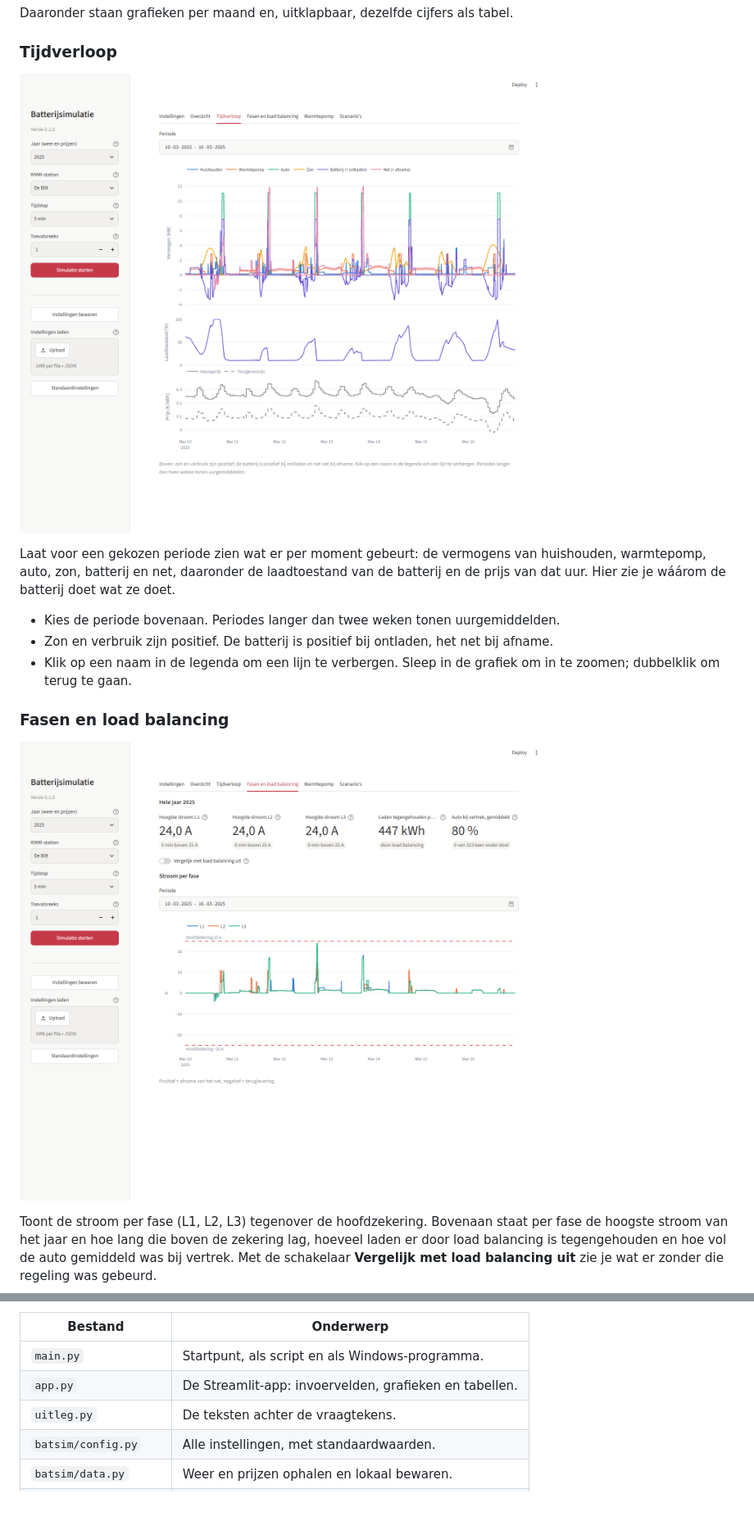
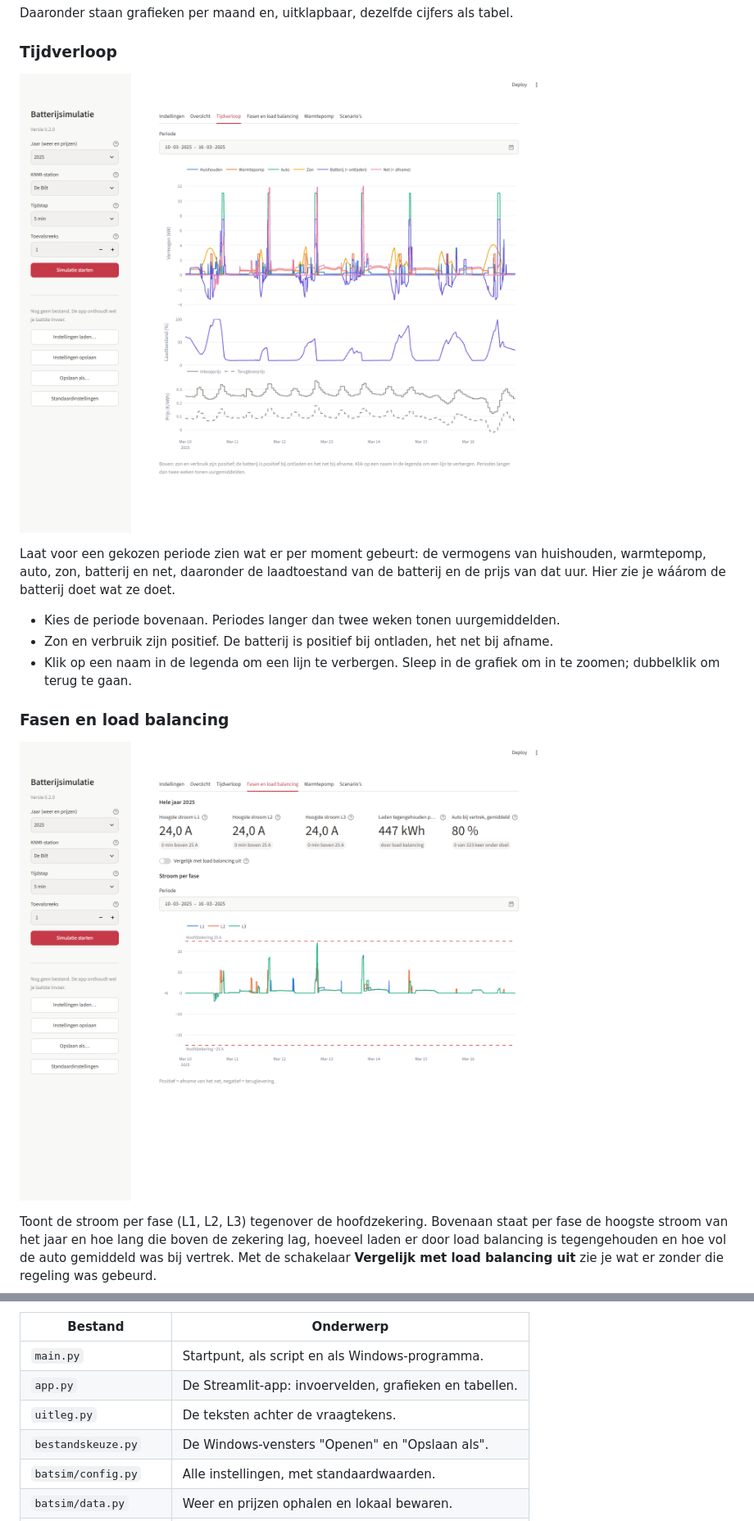
Before and after one commit to jdderijke/Batterij, a Markdown page: README.md, 2 parts joined by grey strips. Shown at 82% size. GitHub-like rendering; pictures changed too: docs/screenshots/fasen.png, docs/screenshots/tijdverloop.png.

```diff
--- a/README.md
+++ b/README.md
@@ -265,6 +273,7 @@ Opbouw van de code:
 | `main.py` | Startpunt, als script en als Windows-programma. |
 | `app.py` | De Streamlit-app: invoervelden, grafieken en tabellen. |
 | `uitleg.py` | De teksten achter de vraagtekens. |
+| `bestandskeuze.py` | De Windows-vensters "Openen" en "Opslaan als". |
 | `batsim/config.py` | Alle instellingen, met standaardwaarden. |
 | `batsim/data.py` | Weer en prijzen ophalen en lokaal bewaren. |
 | `batsim/zon.py` | Zonopbrengst uit KNMI-straling. |
```
Also changed, not shown: other parts of README.md (+13 -5 lines), docs/screenshots/instellingen.png, docs/screenshots/overzicht.png, docs/screenshots/scenarios.png, docs/screenshots/warmtepomp.png, 7 other files.
